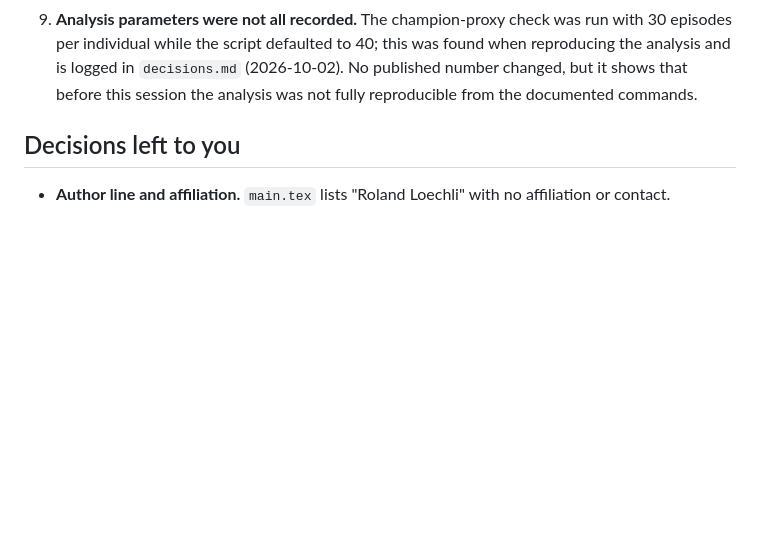
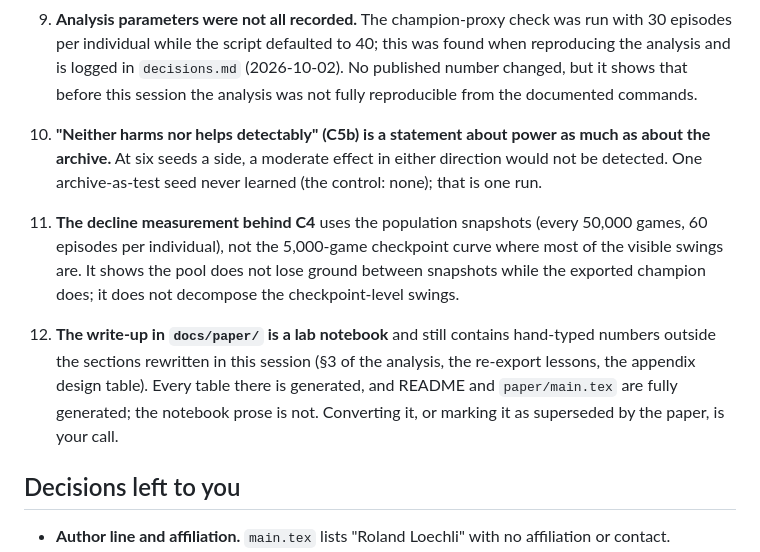
Before and after one commit to ReloadLightly/competitive-coevolution-of-slimes, a Markdown page: paper/REVIEW_NOTES.md, the part around one of its changes. Drawn GitHub-style; blank space fills up the shorter version.

```diff
--- a/paper/REVIEW_NOTES.md
+++ b/paper/REVIEW_NOTES.md
@@ -79,6 +121,22 @@ alphaXiv connector, publisher-domain-restricted web search, and git.
    session the analysis was not fully reproducible from the documented
    commands.
 
+10. **"Neither harms nor helps detectably" (C5b) is a statement about power
+   as much as about the archive.** At six seeds a side, a moderate effect in
+   either direction would not be detected. One archive-as-test seed never
+   learned (the control: none); that is one run.
+11. **The decline measurement behind C4** uses the population snapshots
+   (every 50,000 games, 60 episodes per individual), not the 5,000-game
+   checkpoint curve where most of the visible swings are. It shows the pool
+   does not lose ground between snapshots while the exported champion does; it
+   does not decompose the checkpoint-level swings.
+12. **The write-up in `docs/paper/` is a lab notebook** and still contains
+   hand-typed numbers outside the sections rewritten in this session (§3 of
+   the analysis, the re-export lessons, the appendix design table). Every
+   table there is generated, and README and `paper/main.tex` are fully
+   generated; the notebook prose is not. Converting it, or marking it as
+   superseded by the paper, is your call.
+
 ## Decisions left to you
 
 - **Author line and affiliation.** `main.tex` lists "Roland Loechli" with no
```
Also changed, not shown: other parts of paper/REVIEW_NOTES.md (+44 -2 lines).
